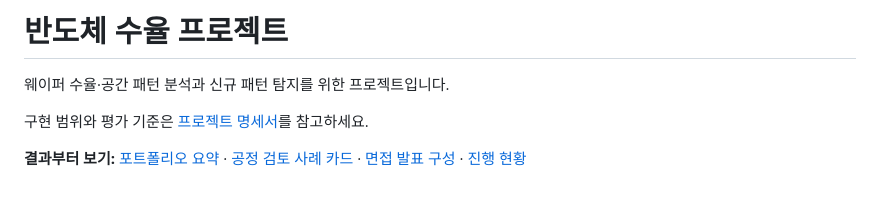
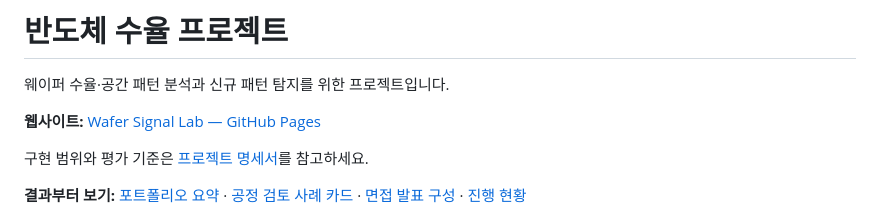
Before and after one commit to ChangJunPark-gif/Semiconductor, a Markdown page: README.md, the part around the change. Rendered like a GitHub page; blank space fills up the shorter version.

```diff
--- a/README.md
+++ b/README.md
@@ -1,6 +1,8 @@
 # 반도체 수율 프로젝트
 
 웨이퍼 수율·공간 패턴 분석과 신규 패턴 탐지를 위한 프로젝트입니다.
+
+**웹사이트:** [Wafer Signal Lab — GitHub Pages](https://changjunpark-gif.github.io/Semiconductor/)
 
 구현 범위와 평가 기준은 [프로젝트 명세서](PROJECT_SPEC.md)를 참고하세요.
 
```
Also changed, not shown: PORTFOLIO_SUMMARY.md (+2 -0 lines).
